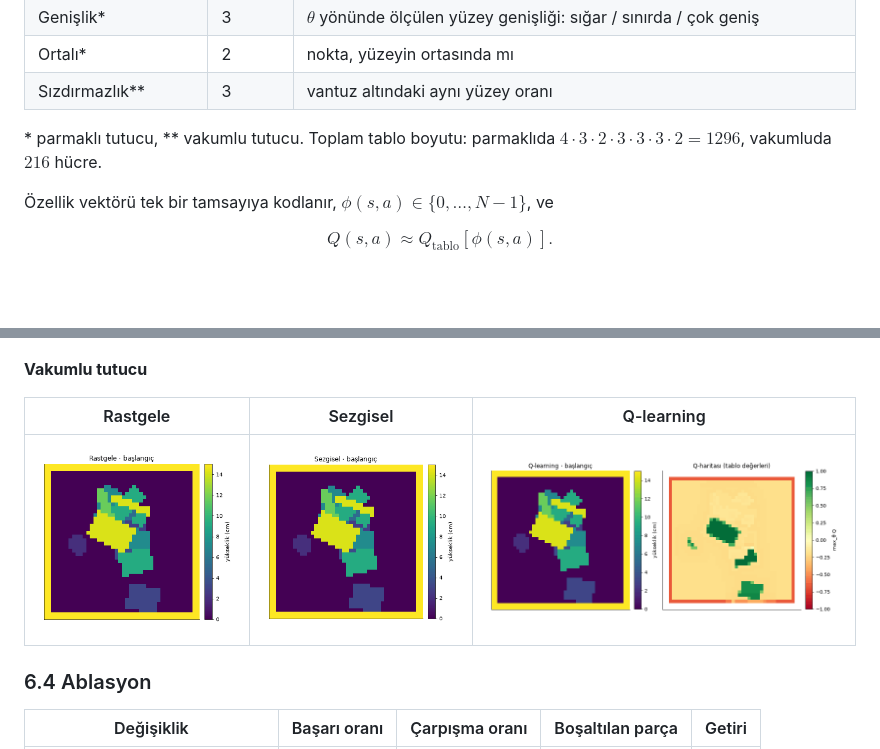
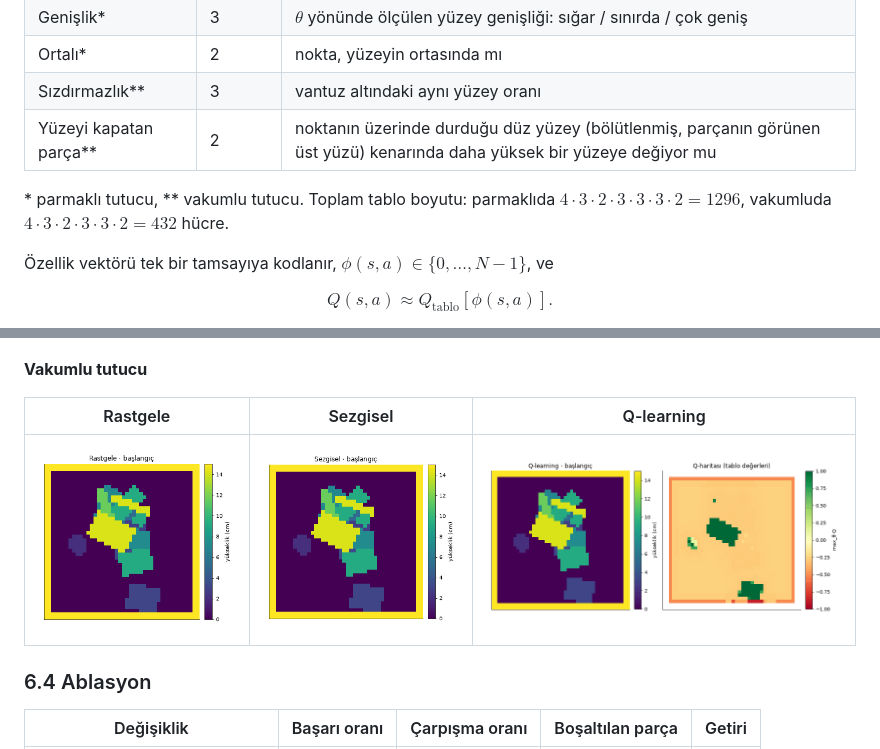
Before and after one commit to ilkercelebi/Pekistirmeli-ogrenme, a Markdown page: README.md, 2 parts joined by grey strips. Rendered like a GitHub page; pictures changed too: docs/img/q_learning_vacuum.gif; blank space fills up the shorter version.

```diff
--- a/README.md
+++ b/README.md
@@ -105,8 +105,9 @@ Yükseklik haritasının tamamını tabloda tutmak imkânsızdır. Bunun yerine
 | Genişlik* | 3 | $\theta$ yönünde ölçülen yüzey genişliği: sığar / sınırda / çok geniş |
 | Ortalı* | 2 | nokta, yüzeyin ortasında mı |
 | Sızdırmazlık** | 3 | vantuz altındaki aynı yüzey oranı |
+| Yüzeyi kapatan parça** | 2 | noktanın üzerinde durduğu düz yüzey (bölütlenmiş, parçanın görünen üst yüzü) kenarında daha yüksek bir yüzeye değiyor mu |
 
-\* parmaklı tutucu, \*\* vakumlu tutucu. Toplam tablo boyutu: parmaklıda $4 \cdot 3 \cdot 2 \cdot 3 \cdot 3 \cdot 3 \cdot 2 = 1296$, vakumluda $216$ hücre.
+\* parmaklı tutucu, \*\* vakumlu tutucu. Toplam tablo boyutu: parmaklıda $4 \cdot 3 \cdot 2 \cdot 3 \cdot 3 \cdot 3 \cdot 2 = 1296$, vakumluda $4 \cdot 3 \cdot 2 \cdot 3 \cdot 3 \cdot 2 = 432$ hücre.
 
 Özellik vektörü tek bir tamsayıya kodlanır, $\phi(s, a) \in \{0, \dots, N-1\}$, ve
 
```
Also changed, not shown: other parts of README.md (+3 -3 lines), docs/img/bars_vacuum.png, docs/img/greedy_vacuum.png, docs/img/learning_curves_vacuum.png, docs/img/qtable_vacuum.png, 5 other files.
